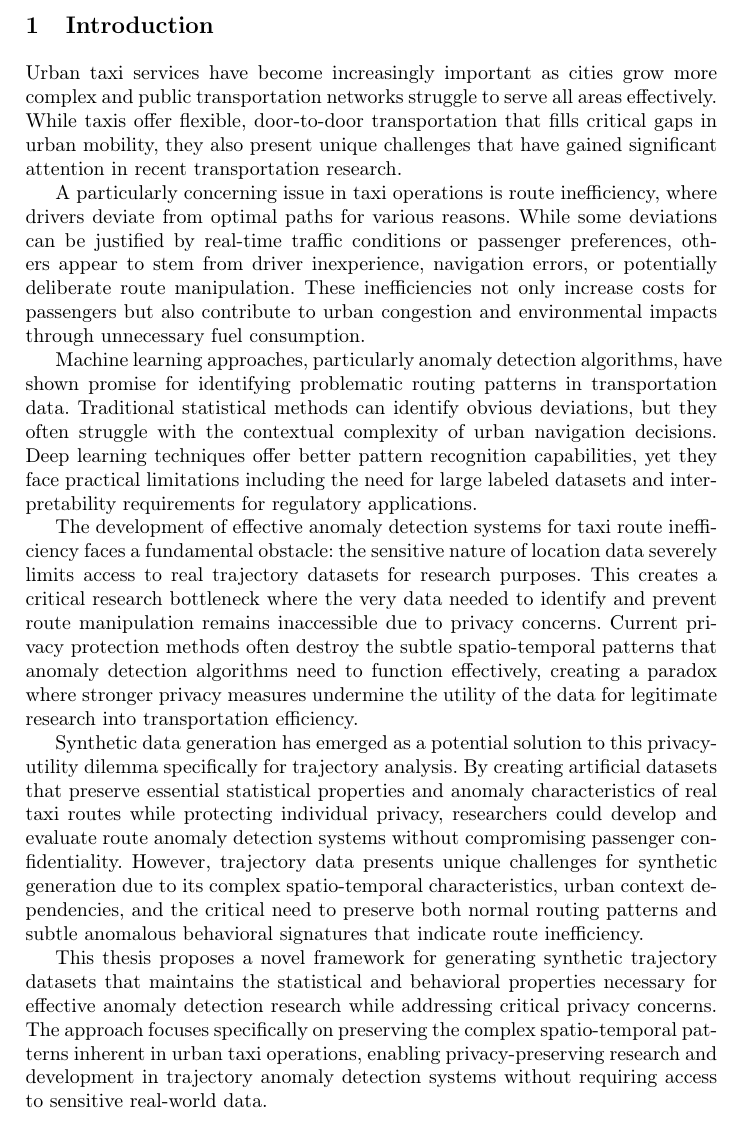
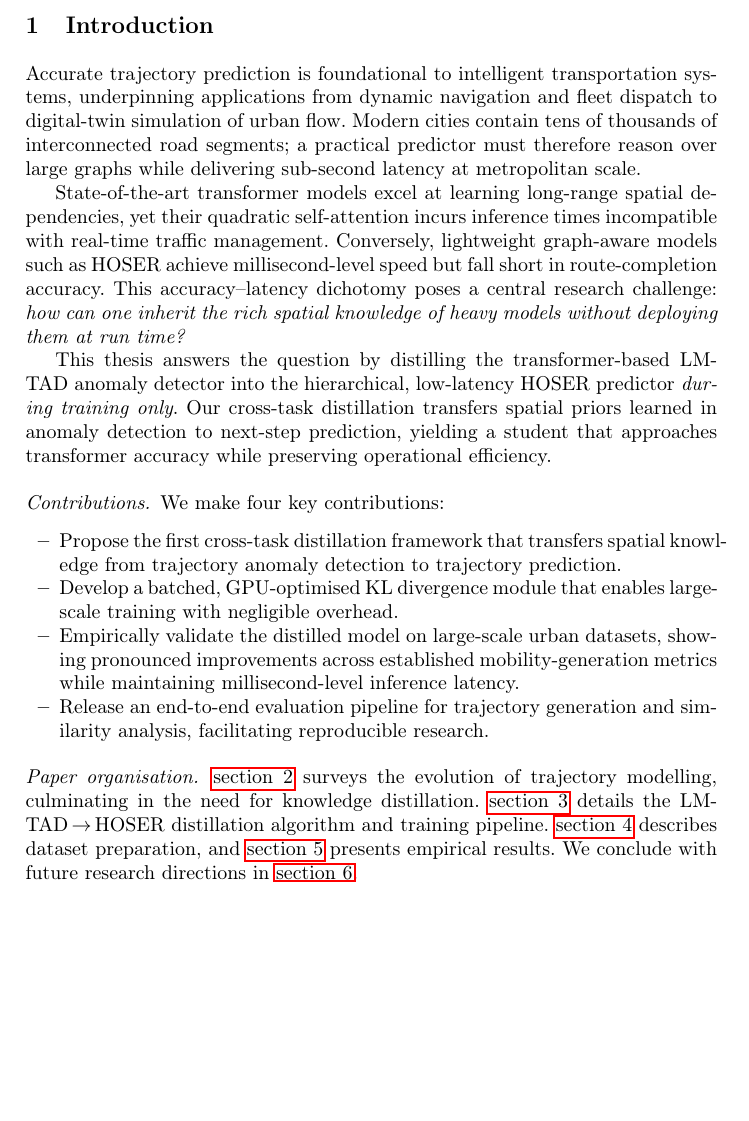
Before and after one commit to matercomus/Matt-K-MSc-AI-Thesis, a LaTeX thesis (main.tex, which reads sections/01-introduction.tex): part of page 3 of 20 before the commit and part of page 3 of 19 after it, cut so that both start at the same text, the shorter picture padded with empty space. Compiled offline with pdfLaTeX.

Commit message:
📝 update(introduction): enhance introduction with trajectory prediction focus and contributions
- Revise introduction to emphasize the importance of trajectory prediction in intelligent transportation systems
- Introduce key challenges related to accuracy and latency in model performance
- Outline four main contributions, including a novel cross-task distillation framework and empirical validation on urban datasets
- Provide a structured overview of the paper organization for clarity

```diff
--- a/sections/01-introduction.tex
+++ b/sections/01-introduction.tex
@@ -1,14 +1,19 @@
 \section{Introduction}
 \label{sec:introduction}
 
-Urban taxi services have become increasingly important as cities grow more complex and public transportation networks struggle to serve all areas effectively. While taxis offer flexible, door-to-door transportation that fills critical gaps in urban mobility, they also present unique challenges that have gained significant attention in recent transportation research.
+Accurate trajectory prediction is foundational to intelligent transportation systems, underpinning applications from dynamic navigation and fleet dispatch to digital-twin simulation of urban flow.  Modern cities contain tens of thousands of interconnected road segments; a practical predictor must therefore reason over large graphs
+while delivering sub-second latency at metropolitan scale.
 
-A particularly concerning issue in taxi operations is route inefficiency, where drivers deviate from optimal paths for various reasons. While some deviations can be justified by real-time traffic conditions or passenger preferences, others appear to stem from driver inexperience, navigation errors, or potentially deliberate route manipulation. These inefficiencies not only increase costs for passengers but also contribute to urban congestion and environmental impacts through unnecessary fuel consumption.
+State-of-the-art transformer models excel at learning long-range spatial dependencies, yet their quadratic self-attention incurs inference times incompatible with real-time traffic management.  Conversely, lightweight graph-aware models such as\ HOSER achieve millisecond-level speed but fall short in route-completion accuracy.  This accuracy–latency dichotomy poses a central research challenge: \emph{how can one inherit the rich spatial knowledge of heavy models without deploying them at run time?}
 
-Machine learning approaches, particularly anomaly detection algorithms, have shown promise for identifying problematic routing patterns in transportation data. Traditional statistical methods can identify obvious deviations, but they often struggle with the contextual complexity of urban navigation decisions. Deep learning techniques offer better pattern recognition capabilities, yet they face practical limitations including the need for large labeled datasets and interpretability requirements for regulatory applications.
+This thesis answers the question by distilling the transformer-based LM-TAD anomaly detector into the hierarchical, low-latency HOSER predictor \emph{during training only}.  Our cross-task distillation transfers spatial priors learned in anomaly detection to next-step prediction, yielding a student that approaches transformer accuracy while preserving operational efficiency.
 
-The development of effective anomaly detection systems for taxi route inefficiency faces a fundamental obstacle: the sensitive nature of location data severely limits access to real trajectory datasets for research purposes. This creates a critical research bottleneck where the very data needed to identify and prevent route manipulation remains inaccessible due to privacy concerns. Current privacy protection methods often destroy the subtle spatio-temporal patterns that anomaly detection algorithms need to function effectively, creating a paradox where stronger privacy measures undermine the utility of the data for legitimate research into transportation efficiency.
+\paragraph{Contributions.}  We make four key contributions:
+\begin{itemize}
+  \item Propose the first cross-task distillation framework that transfers spatial knowledge from trajectory anomaly detection to trajectory prediction.
+  \item Develop a batched, GPU-optimised KL divergence module that enables large-scale training with negligible overhead.
+  \item Empirically validate the distilled model on large-scale urban datasets, showing pronounced improvements across established mobility-generation metrics while maintaining millisecond-level inference latency.
+  \item Release an end-to-end evaluation pipeline for trajectory generation and similarity analysis, facilitating reproducible research.
+\end{itemize}
 
-Synthetic data generation has emerged as a potential solution to this privacy-utility dilemma specifically for trajectory analysis. By creating artificial datasets that preserve essential statistical properties and anomaly characteristics of real taxi routes while protecting individual privacy, researchers could develop and evaluate route anomaly detection systems without compromising passenger confidentiality. However, trajectory data presents unique challenges for synthetic generation due to its complex spatio-temporal characteristics, urban context dependencies, and the critical need to preserve both normal routing patterns and subtle anomalous behavioral signatures that indicate route inefficiency.
-
-This thesis proposes a novel framework for generating synthetic trajectory datasets that maintains the statistical and behavioral properties necessary for effective anomaly detection research while addressing critical privacy concerns. The approach focuses specifically on preserving the complex spatio-temporal patterns inherent in urban taxi operations, enabling privacy-preserving research and development in trajectory anomaly detection systems without requiring access to sensitive real-world data.
+\paragraph{Paper organisation.}  \autoref{sec:lit-review} surveys the evolution of trajectory modelling, culminating in the need for knowledge distillation.  \autoref{sec:methodology} details the LM-TAD\,$\rightarrow$\,HOSER distillation algorithm and training pipeline.  \autoref{sec:data-preprocessing} describes dataset preparation, and \autoref{sec:evaluation} presents empirical results.  We conclude with future research directions in \autoref{sec:conclusion}.
```
